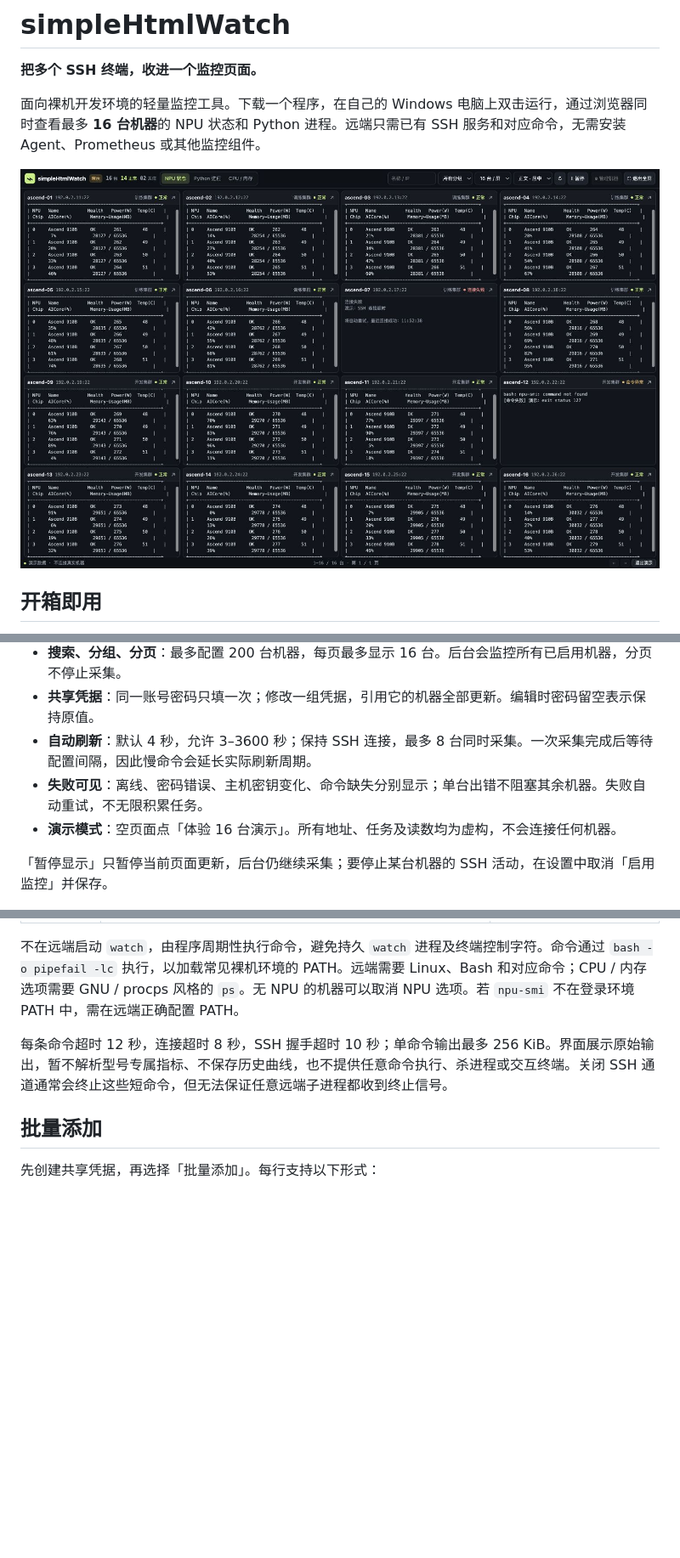
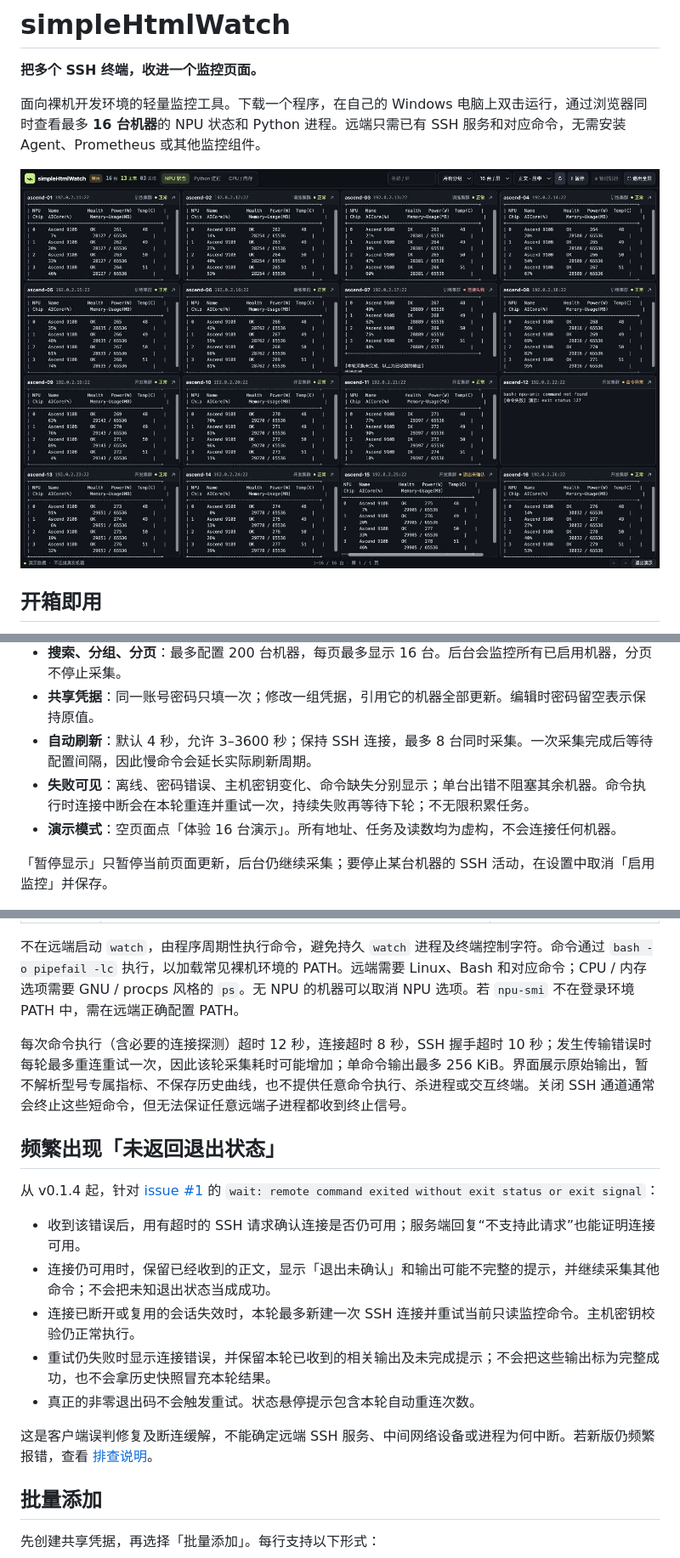
Before and after one commit to Kirrito-k423/simpleHtmlWatch, a Markdown page: README.md, 3 parts joined by grey strips. Shown at 85% size. Drawn GitHub-style; pictures changed too: docs/dashboard.png; blank space fills up the shorter version.

```diff
--- a/README.md
+++ b/README.md
@@ -27,7 +27,7 @@
 - **搜索、分组、分页**：最多配置 200 台机器，每页最多显示 16 台。后台会监控所有已启用机器，分页不停止采集。
 - **共享凭据**：同一账号密码只填一次；修改一组凭据，引用它的机器全部更新。编辑时密码留空表示保持原值。
 - **自动刷新**：默认 4 秒，允许 3–3600 秒；保持 SSH 连接，最多 8 台同时采集。一次采集完成后等待配置间隔，因此慢命令会延长实际刷新周期。
-- **失败可见**：离线、密码错误、主机密钥变化、命令缺失分别显示；单台出错不阻塞其余机器。失败自动重试，不无限积累任务。
+- **失败可见**：离线、密码错误、主机密钥变化、命令缺失分别显示；单台出错不阻塞其余机器。命令执行时连接中断会在本轮重连并重试一次，持续失败再等待下轮；不无限积累任务。
 - **演示模式**：空页面点「体验 16 台演示」。所有地址、任务及读数均为虚构，不会连接任何机器。
 
 「暂停显示」只暂停当前页面更新，后台仍继续采集；要停止某台机器的 SSH 活动，在设置中取消「启用监控」并保存。
@@ -42,7 +42,19 @@
 
 不在远端启动 `watch`，由程序周期性执行命令，避免持久 `watch` 进程及终端控制字符。命令通过 `bash -o pipefail -lc` 执行，以加载常见裸机环境的 PATH。远端需要 Linux、Bash 和对应命令；CPU / 内存选项需要 GNU / procps 风格的 `ps`。无 NPU 的机器可以取消 NPU 选项。若 `npu-smi` 不在登录环境 PATH 中，需在远端正确配置 PATH。
 
-每条命令超时 12 秒，连接超时 8 秒，SSH 握手超时 10 秒；单命令输出最多 256 KiB。界面展示原始输出，暂不解析型号专属指标、不保存历史曲线，也不提供任意命令执行、杀进程或交互终端。关闭 SSH 通道通常会终止这些短命令，但无法保证任意远端子进程都收到终止信号。
+每次命令执行（含必要的连接探测）超时 12 秒，连接超时 8 秒，SSH 握手超时 10 秒；发生传输错误时每轮最多重连重试一次，因此该轮采集耗时可能增加；单命令输出最多 256 KiB。界面展示原始输出，暂不解析型号专属指标、不保存历史曲线，也不提供任意命令执行、杀进程或交互终端。关闭 SSH 通道通常会终止这些短命令，但无法保证任意远端子进程都收到终止信号。
+
+## 频繁出现「未返回退出状态」
+
+从 v0.1.4 起，针对 [issue #1](https://github.com/Kirrito-k423/simpleHtmlWatch/issues/1) 的 `wait: remote command exited without exit status or exit signal`：
+
+- 收到该错误后，用有超时的 SSH 请求确认连接是否仍可用；服务端回复“不支持此请求”也能证明连接可用。
+- 连接仍可用时，保留已经收到的正文，显示「退出未确认」和输出可能不完整的提示，并继续采集其他命令；不会把未知退出状态当成成功。
+- 连接已断开或复用的会话失效时，本轮最多新建一次 SSH 连接并重试当前只读监控命令。主机密钥校验仍正常执行。
+- 重试仍失败时显示连接错误，并保留本轮已收到的相关输出及未完成提示；不会把这些输出标为完整成功，也不会拿历史快照冒充本轮结果。
+- 真正的非零退出码不会触发重试。状态悬停提示包含本轮自动重连次数。
+
+这是客户端误判修复及断连缓解，不能确定远端 SSH 服务、中间网络设备或进程为何中断。若新版仍频繁报错，查看 [排查说明](docs/troubleshooting.md)。
 
 ## 批量添加
 
```
Also changed, not shown: docs/troubleshooting.md (added, +37 -0 lines), 5 other files.
